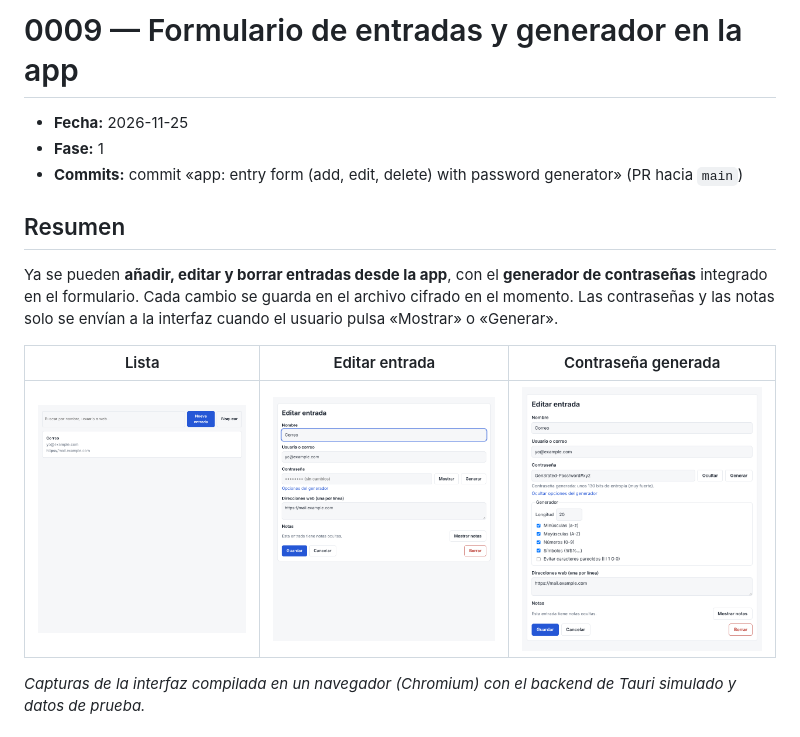
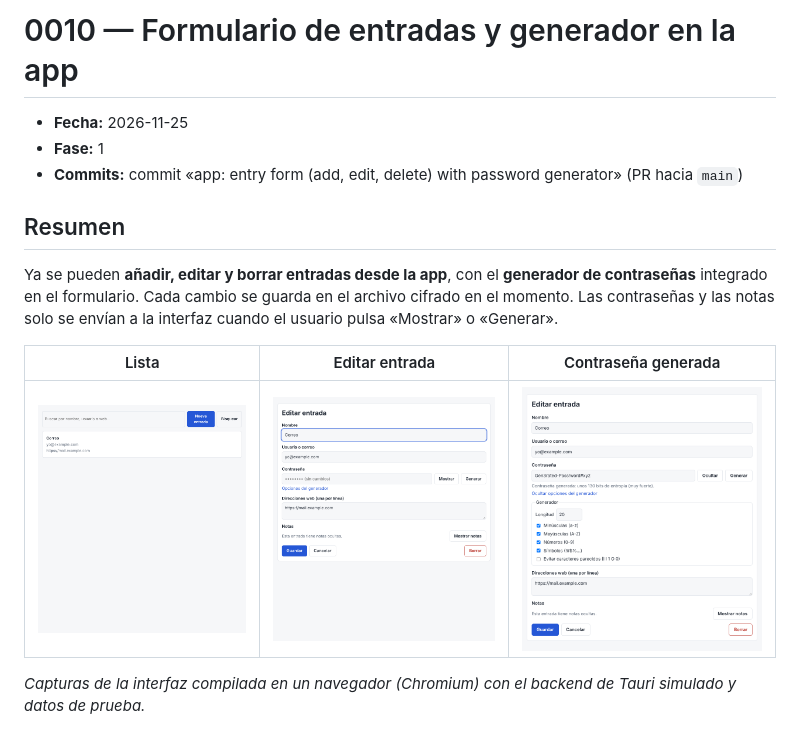
Before and after one commit to TTPcorp/TTP_key_ring, a Markdown page: informes/0010-2026-11-25-formulario-entradas.md, the part around the change. Drawn GitHub-style.

Commit message:
informes: renumber entry-form report to 0010 (0009 is taken by PR #5)
Co-Authored-By: Claude Opus 5.5 <noreply@anthropic.com>
Claude-Session: https://claude.ai/code/session_01CfstgCDGh3P8hqzubk32Eh

```diff
--- a/informes/0009-2026-11-25-formulario-entradas.md
+++ b/informes/0010-2026-11-25-formulario-entradas.md
@@ -1,4 +1,4 @@
-# 0009 — Formulario de entradas y generador en la app
+# 0010 — Formulario de entradas y generador en la app
 
 - **Fecha:** 2026-11-25
 - **Fase:** 1
@@ -9,7 +9,7 @@ Ya se pueden **añadir, editar y borrar entradas desde la app**, con el **genera
 
 | Lista | Editar entrada | Contraseña generada |
 |---|---|---|
-| ![Lista](img/0009-lista.png) | ![Editar entrada](img/0009-editar.png) | ![Generador](img/0009-generador.png) |
+| ![Lista](img/0010-lista.png) | ![Editar entrada](img/0010-editar.png) | ![Generador](img/0010-generador.png) |
 
 *Capturas de la interfaz compilada en un navegador (Chromium) con el backend de Tauri simulado y datos de prueba.*
 
```
Also changed, not shown: README.md (+2 -2 lines), informes/img/0010-editar.png (renamed from informes/img/0009-editar.png), informes/img/0010-generador.png (renamed from informes/img/0009-generador.png), informes/img/0010-lista.png (renamed from informes/img/0009-lista.png).
